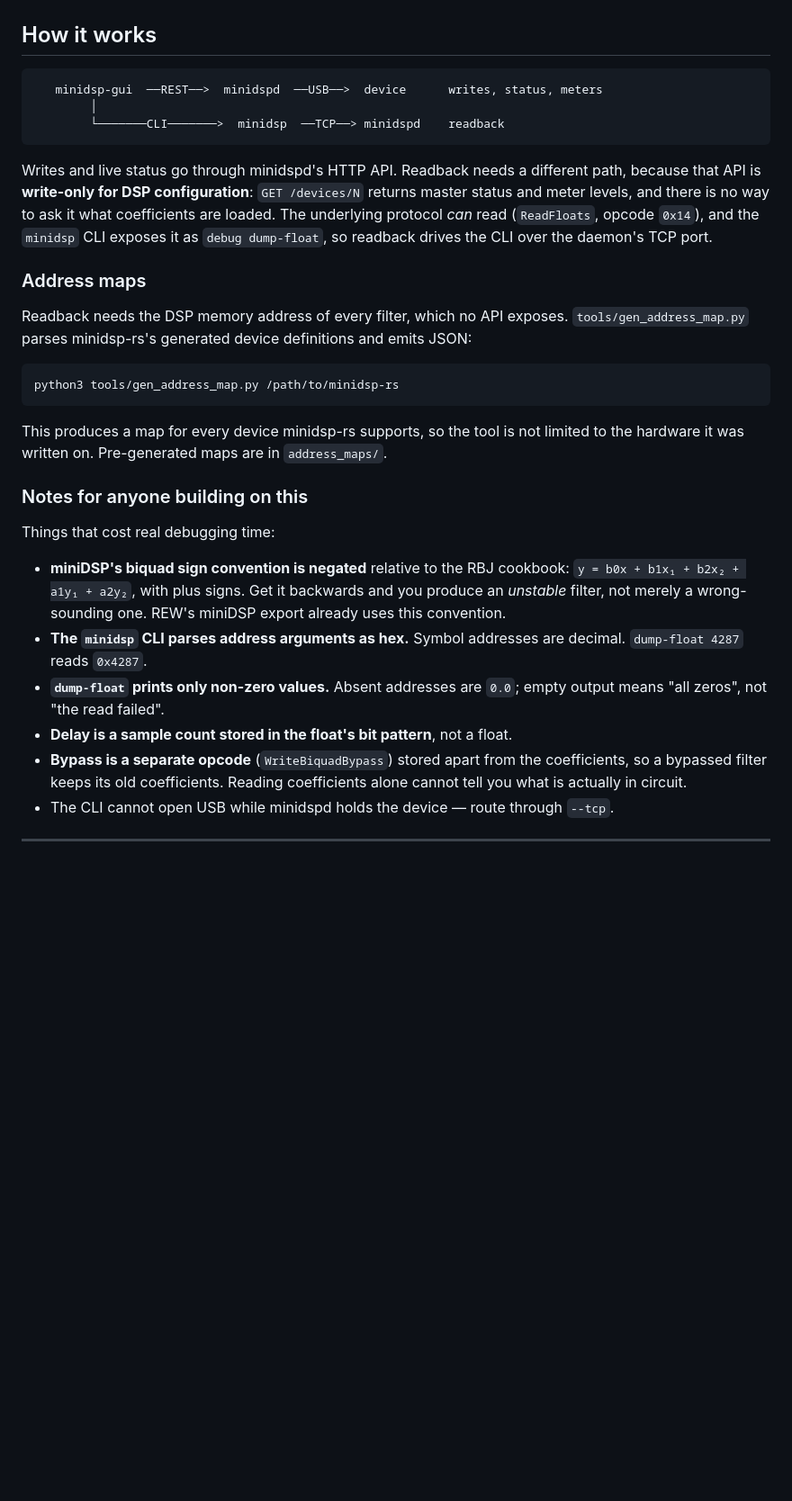
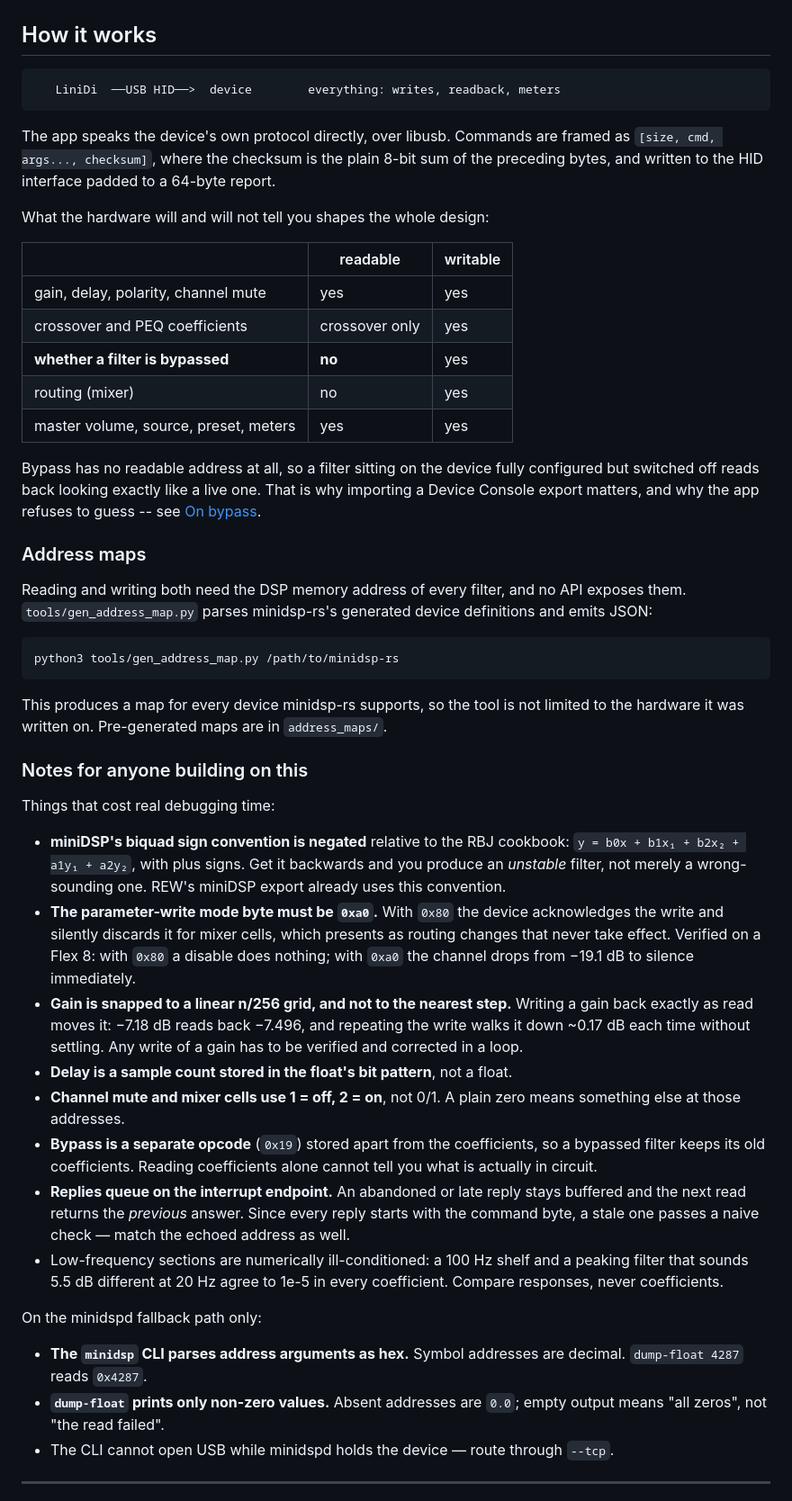
Before and after one commit to atorax/linidi, a Markdown page: README.md, the part around one of its changes. Shown at 90% size. Drawn GitHub-style; blank space fills up the shorter version.

````diff
--- a/README.md
+++ b/README.md
@@ -130,23 +134,34 @@ from that:
 ## How it works
 
 ```
-   minidsp-gui  ──REST──>  minidspd  ──USB──>  device      writes, status, meters
-        │
-        └───────CLI───────>  minidsp  ──TCP──> minidspd    readback
+   LiniDi  ──USB HID──>  device        everything: writes, readback, meters
 ```
 
-Writes and live status go through minidspd's HTTP API. Readback needs a
-different path, because that API is **write-only for DSP configuration**:
-`GET /devices/N` returns master status and meter levels, and there is no way to
-ask it what coefficients are loaded. The underlying protocol *can* read
-(`ReadFloats`, opcode `0x14`), and the `minidsp` CLI exposes it as
-`debug dump-float`, so readback drives the CLI over the daemon's TCP port.
+The app speaks the device's own protocol directly, over libusb. Commands are
+framed as `[size, cmd, args..., checksum]`, where the checksum is the plain
+8-bit sum of the preceding bytes, and written to the HID interface padded to a
+64-byte report.
+
+What the hardware will and will not tell you shapes the whole design:
+
+| | readable | writable |
+|---|---|---|
+| gain, delay, polarity, channel mute | yes | yes |
+| crossover and PEQ coefficients | crossover only | yes |
+| **whether a filter is bypassed** | **no** | yes |
+| routing (mixer) | no | yes |
+| master volume, source, preset, meters | yes | yes |
+
+Bypass has no readable address at all, so a filter sitting on the device fully
+configured but switched off reads back looking exactly like a live one. That
+is why importing a Device Console export matters, and why the app refuses to
+guess -- see [On bypass](#on-bypass).
 
 ### Address maps
 
-Readback needs the DSP memory address of every filter, which no API exposes.
-`tools/gen_address_map.py` parses minidsp-rs's generated device definitions and
-emits JSON:
+Reading and writing both need the DSP memory address of every filter, and no
+API exposes them. `tools/gen_address_map.py` parses minidsp-rs's generated
+device definitions and emits JSON:
 
 ```sh
 python3 tools/gen_address_map.py /path/to/minidsp-rs
@@ -164,14 +179,35 @@ Things that cost real debugging time:
   `y = b0x + b1x₁ + b2x₂ + a1y₁ + a2y₂`, with plus signs. Get it backwards and
   you produce an *unstable* filter, not merely a wrong-sounding one. REW's
   miniDSP export already uses this convention.
+- **The parameter-write mode byte must be `0xa0`.** With `0x80` the device
+  acknowledges the write and silently discards it for mixer cells, which
+  presents as routing changes that never take effect. Verified on a Flex 8:
+  with `0x80` a disable does nothing; with `0xa0` the channel drops from
+  −19.1 dB to silence immediately.
+- **Gain is snapped to a linear n/256 grid, and not to the nearest step.**
+  Writing a gain back exactly as read moves it: −7.18 dB reads back −7.496,
+  and repeating the write walks it down ~0.17 dB each time without settling.
+  Any write of a gain has to be verified and corrected in a loop.
+- **Delay is a sample count stored in the float's bit pattern**, not a float.
+- **Channel mute and mixer cells use 1 = off, 2 = on**, not 0/1. A plain zero
+  means something else at those addresses.
+- **Bypass is a separate opcode** (`0x19`) stored apart from the coefficients,
+  so a bypassed filter keeps its old coefficients. Reading coefficients alone
+  cannot tell you what is actually in circuit.
+- **Replies queue on the interrupt endpoint.** An abandoned or late reply stays
+  buffered and the next read returns the *previous* answer. Since every reply
+  starts with the command byte, a stale one passes a naive check — match the
+  echoed address as well.
+- Low-frequency sections are numerically ill-conditioned: a 100 Hz shelf and a
+  peaking filter that sounds 5.5 dB different at 20 Hz agree to 1e-5 in every
+  coefficient. Compare responses, never coefficients.
+
+On the minidspd fallback path only:
+
 - **The `minidsp` CLI parses address arguments as hex.** Symbol addresses are
   decimal. `dump-float 4287` reads `0x4287`.
 - **`dump-float` prints only non-zero values.** Absent addresses are `0.0`;
   empty output means "all zeros", not "the read failed".
-- **Delay is a sample count stored in the float's bit pattern**, not a float.
-- **Bypass is a separate opcode** (`WriteBiquadBypass`) stored apart from the
-  coefficients, so a bypassed filter keeps its old coefficients. Reading
-  coefficients alone cannot tell you what is actually in circuit.
 - The CLI cannot open USB while minidspd holds the device — route through
   `--tcp`.
 
````
Also changed, not shown: other parts of README.md (+67 -51 lines).
